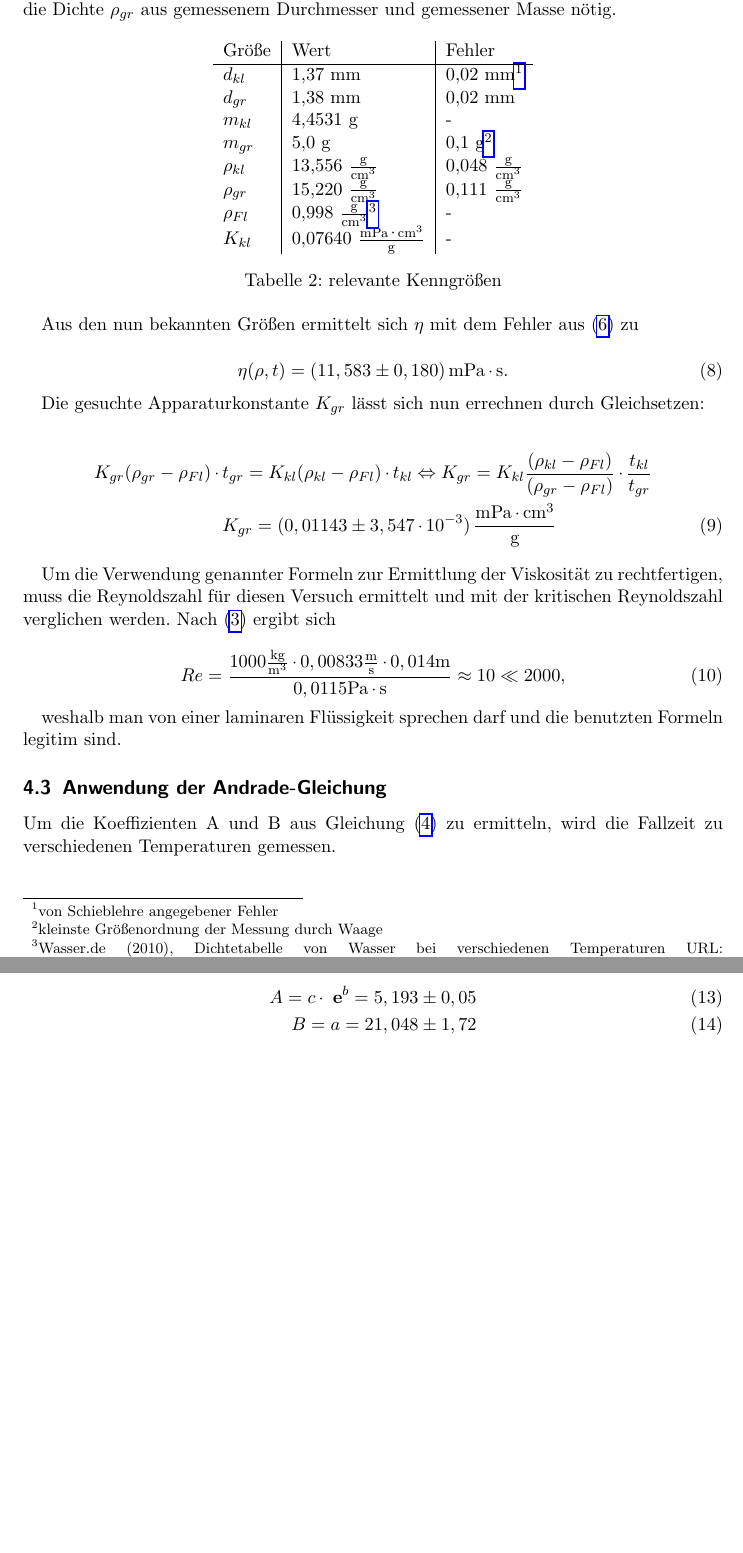
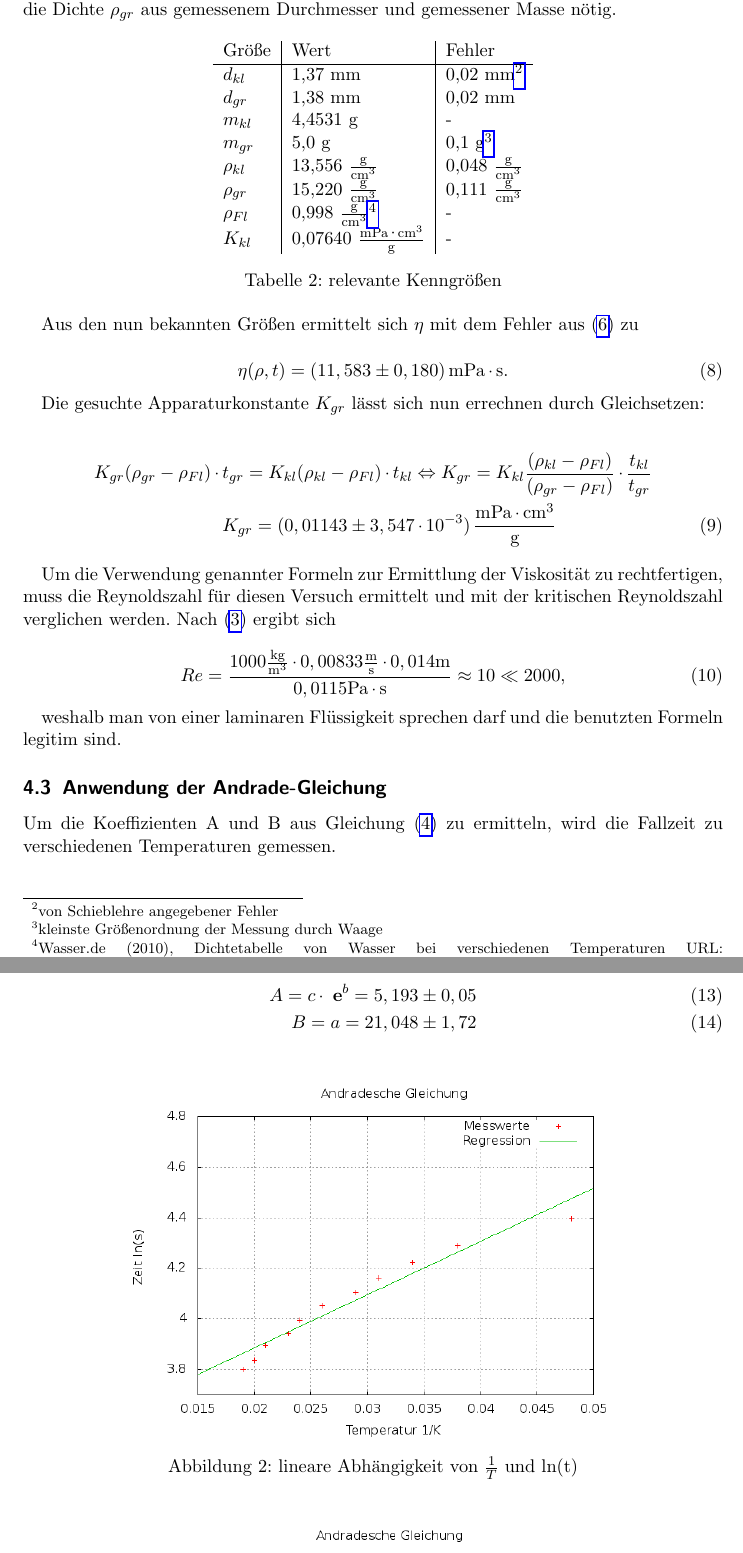
Before and after one commit to Diman1992/Prak1213, a LaTeX document (8.107/107 protokoll.tex): two parts of pages 6 and 8 of 8, joined at a grey line, cut so that both start at the same text, the shorter picture padded with empty space. Compiled offline with pdfLaTeX.

Commit message:
modified:   8.107/107 protokoll.tex 	modified:   8.107/pics/Andrade.png 	new file:   8.107/pics/Viskos.png

```diff
--- a/8.107/107 protokoll.tex
+++ b/8.107/107 protokoll.tex
@@ -171,13 +171,13 @@ $K_{gr}$ sind neben der errechneten Viskosität die Dichte $\rho_{gr}$ aus gemes
  \begin{tabular}{l|l|l}
  Größe & Wert & Fehler\\
  \hline
-  $d_{kl}$ & 1,37 mm & 0,02 mm\footnote[1]{von Schieblehre angegebener Fehler}\\
+  $d_{kl}$ & 1,37 mm & 0,02 mm\footnote[2]{von Schieblehre angegebener Fehler}\\
   $d_{gr}$ & 1,38 mm & 0,02 mm\\
   $m_{kl}$ & 4,4531 g & - \\
-  $m_{gr}$ & 5,0 g & 0,1 g\footnote[2]{kleinste Größenordnung der Messung durch Waage}\\
+  $m_{gr}$ & 5,0 g & 0,1 g\footnote[3]{kleinste Größenordnung der Messung durch Waage}\\
   $\rho_{kl}$ & 13,556 $\frac{\text{g}}{\text{cm$^3$}}$& 0,048 $\frac{\text{g}}{\text{cm$^3$}}$ \\
   $\rho_{gr}$ & 15,220 $\frac{\text{g}}{\text{cm$^3$}}$& 0,111 $\frac{\text{g}}{\text{cm$^3$}}$ \\
-  $\rho_{Fl}$ & 0,998 $\frac{\text{g}}{\text{cm$^3$}}$\footnote[3]{Wasser.de (2010), Dichtetabelle von Wasser bei verschiedenen Temperaturen URL: \href{http://www.wasser.de/aktuell/forum/index.pl?job=thema&tnr=100000000001135}{www.wasser.de/aktuell/forum} } & -\\
+  $\rho_{Fl}$ & 0,998 $\frac{\text{g}}{\text{cm$^3$}}$\footnote[4]{Wasser.de (2010), Dichtetabelle von Wasser bei verschiedenen Temperaturen URL: \href{http://www.wasser.de/aktuell/forum/index.pl?job=thema&tnr=100000000001135}{www.wasser.de/aktuell/forum} } & -\\
   $K_{kl}$ & 0,07640 $\frac{\text{mPa}\cdot\text{cm}^3}{\text{g}}$ & -
  \end{tabular}
 \caption{relevante Kenngrößen}
@@ -257,3 +257,7 @@ Zurücktransferiert erhält man wieder A und B zu
  B = a = 21,048 \pm 1,72
 \end{align}
 
+\begin{figure}[H]
+\includegraphics[width=0.7\textwidth] {pics/Andrade.png}
+\centering
+\caption{lineare Abhängigkeit von $\frac1T$ und ln(t)}
```
Also changed, not shown: 8.107/pics/Andrade.png, 8.107/pics/Viskos.png (added), 8.107/107 protokoll.tex (8 more changed lines).
